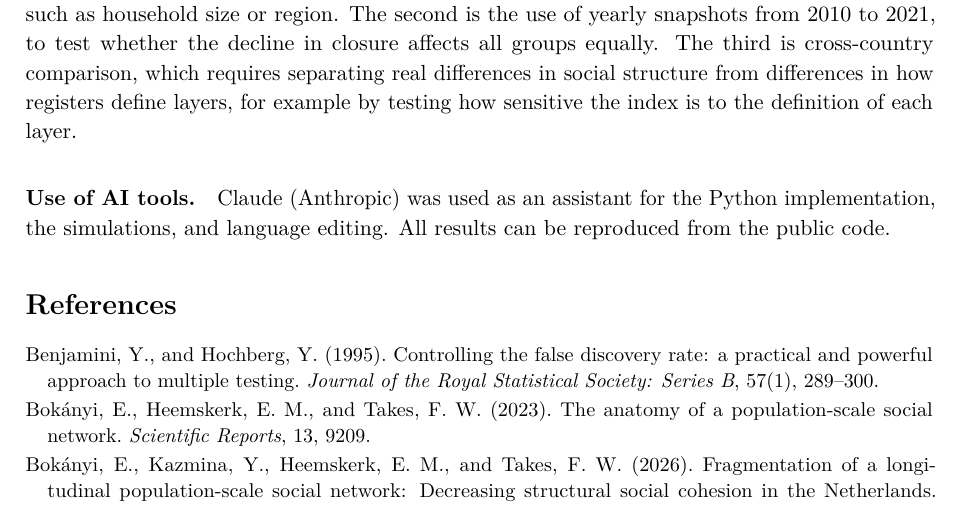
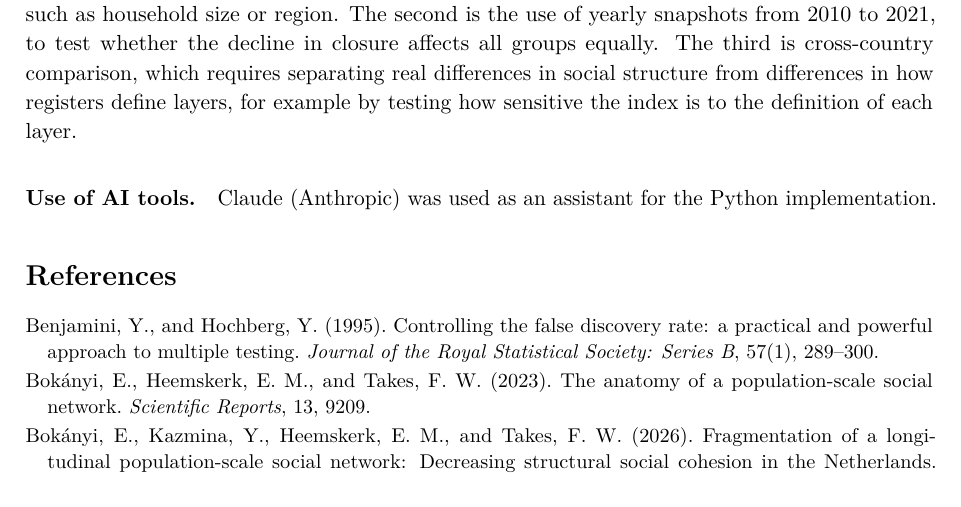
Before and after one commit to GeneTheStoic/multilayer-closure, a LaTeX paper (report/Multilayer_Inequivalence_Guilarte_Homayden.tex): part of page 7 of 7, cut so that both start at the same text. The pictures show the PDF file report/Multilayer_Inequivalence_Guilarte_Homayden.pdf that the author committed with the source.

Commit message:
Update AI note

```diff
--- a/report/Multilayer_Inequivalence_Guilarte_Homayden.tex
+++ b/report/Multilayer_Inequivalence_Guilarte_Homayden.tex
@@ -184,7 +184,7 @@ Group comparisons in a social network need two complementary measures: assortati
 
 \paragraph{Extensions.} Three extensions follow. The first is a set of null models that preserve composition, such as household size or region. The second is the use of yearly snapshots from 2010 to 2021, to test whether the decline in closure affects all groups equally. The third is cross-country comparison, which requires separating real differences in social structure from differences in how registers define layers, for example by testing how sensitive the index is to the definition of each layer.
 
-\paragraph{Use of AI tools.} Claude (Anthropic) was used as an assistant for the Python implementation, the simulations, and language editing. All results can be reproduced from the public code.
+\paragraph{Use of AI tools.} Claude (Anthropic) was used as an assistant for the Python implementation.
 
 \begin{thebibliography}{9}
 \setlength{\itemsep}{0.15em}\small
```
Also changed, not shown: report/Multilayer_Inequivalence_Guilarte_Homayden.pdf.
